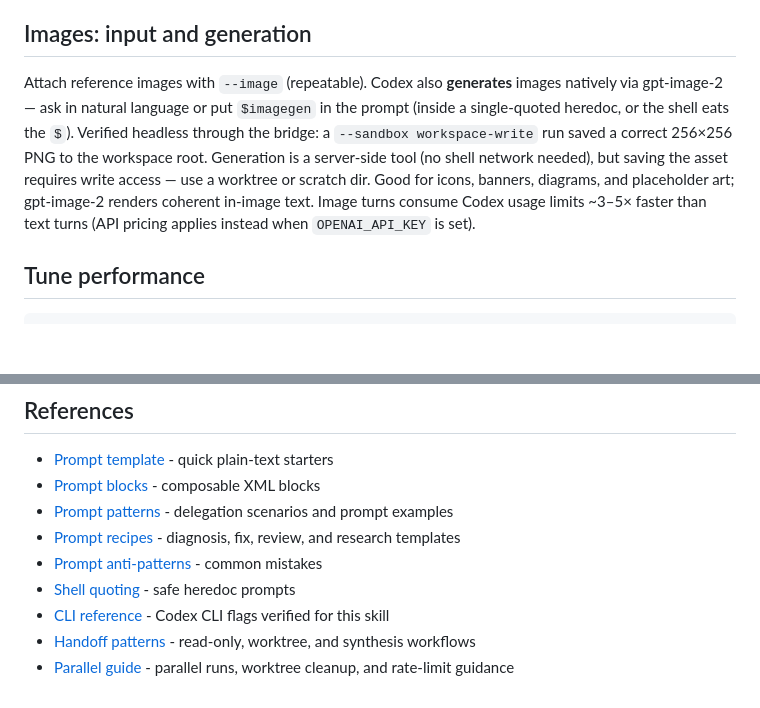
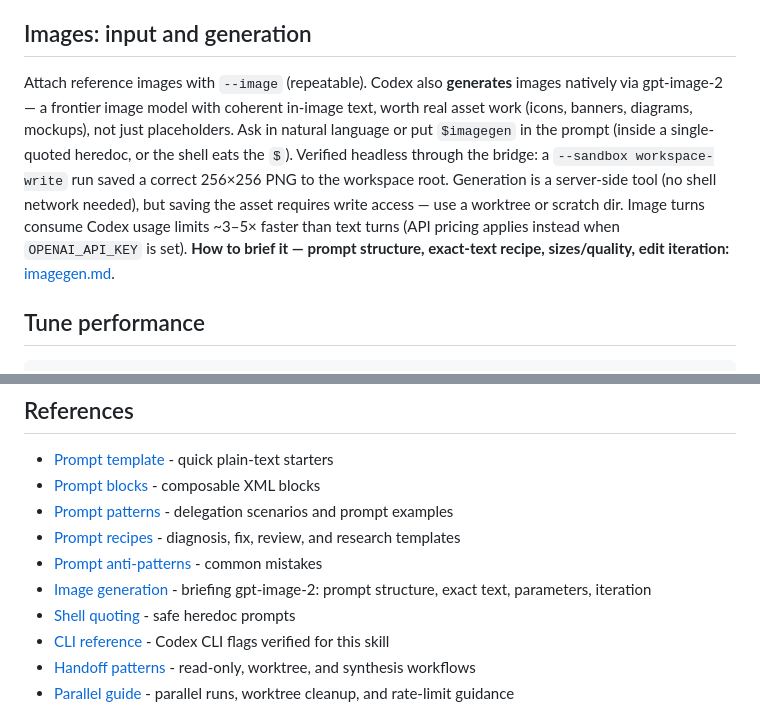
Before and after one commit to appautomaton/agent-designer, a Markdown page: skills/collaborating-with-codex/SKILL.md, 2 parts joined by grey strips. GitHub-like rendering; blank space fills up the shorter version.

Commit message:
codex: add imagegen prompting reference — brief gpt-image-2 like an art director
New references/imagegen.md distilled from OpenAI's cookbook prompting guide
and OpenAI's own plugin briefing references: delegation contract for bridge
prompts (explicit $imagegen, exact save path, report-back), brief-style
prompting (intent first, subject early, name the medium, direct the camera,
constrain negatives), the exact-text recipe (verbatim quotes, letter-by-
letter brands, quality high for small text), size/quality/background
parameters, edit iteration with preserve-lists, and cost discipline.
SKILL.md section now frames gpt-image-2 as a frontier model worth real
asset work and points to the guide.

Co-Authored-By: Claude Fable 5 <noreply@anthropic.com>

```diff
--- a/skills/collaborating-with-codex/SKILL.md
+++ b/skills/collaborating-with-codex/SKILL.md
@@ -172,7 +172,7 @@ Use `codex apply <TASK_ID>` only after reviewing a Codex-produced diff. Use `cod
 
 ## Images: input and generation
 
-Attach reference images with `--image` (repeatable). Codex also **generates** images natively via gpt-image-2 — ask in natural language or put `$imagegen` in the prompt (inside a single-quoted heredoc, or the shell eats the `$`). Verified headless through the bridge: a `--sandbox workspace-write` run saved a correct 256×256 PNG to the workspace root. Generation is a server-side tool (no shell network needed), but saving the asset requires write access — use a worktree or scratch dir. Good for icons, banners, diagrams, and placeholder art; gpt-image-2 renders coherent in-image text. Image turns consume Codex usage limits ~3–5× faster than text turns (API pricing applies instead when `OPENAI_API_KEY` is set).
+Attach reference images with `--image` (repeatable). Codex also **generates** images natively via gpt-image-2 — a frontier image model with coherent in-image text, worth real asset work (icons, banners, diagrams, mockups), not just placeholders. Ask in natural language or put `$imagegen` in the prompt (inside a single-quoted heredoc, or the shell eats the `$`). Verified headless through the bridge: a `--sandbox workspace-write` run saved a correct 256×256 PNG to the workspace root. Generation is a server-side tool (no shell network needed), but saving the asset requires write access — use a worktree or scratch dir. Image turns consume Codex usage limits ~3–5× faster than text turns (API pricing applies instead when `OPENAI_API_KEY` is set). **How to brief it — prompt structure, exact-text recipe, sizes/quality, edit iteration:** [imagegen.md](references/imagegen.md).
 
 ## Tune performance
 
@@ -227,6 +227,7 @@ Keep this block updated during multi-turn handoffs:
 - [Prompt patterns](references/patterns.md) - delegation scenarios and prompt examples
 - [Prompt recipes](references/prompt-recipes.md) - diagnosis, fix, review, and research templates
 - [Prompt anti-patterns](references/prompt-antipatterns.md) - common mistakes
+- [Image generation](references/imagegen.md) - briefing gpt-image-2: prompt structure, exact text, parameters, iteration
 - [Shell quoting](references/shell-quoting.md) - safe heredoc prompts
 - [CLI reference](references/cli-reference.md) - Codex CLI flags verified for this skill
 - [Handoff patterns](references/handoff-patterns.md) - read-only, worktree, and synthesis workflows
```
Also changed, not shown: 1 other file.
